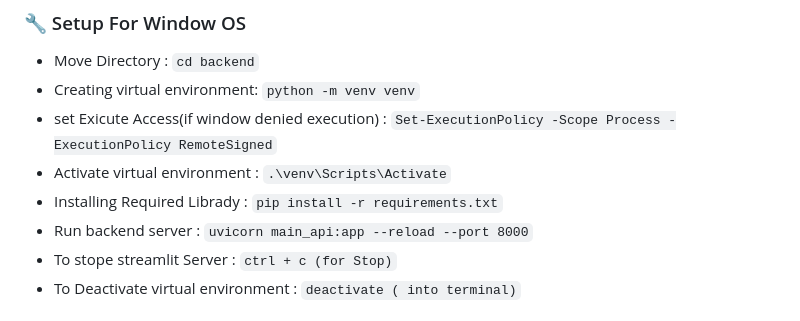
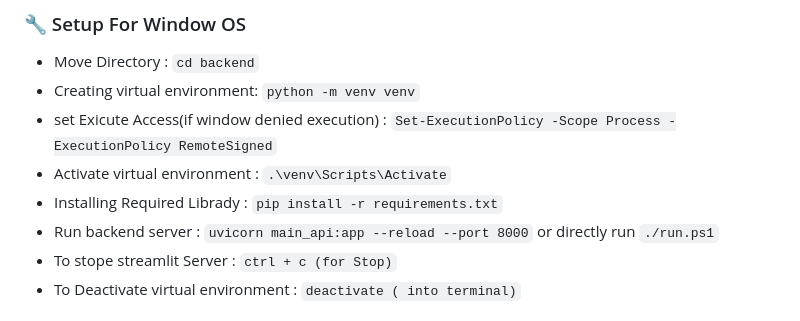
Before and after one commit to AdiWork933/voice2sentiment, a Markdown page: README.md, the part around the change. Rendered like a GitHub page.

Commit message:
adding run Scripts to Redame

```diff
--- a/README.md
+++ b/README.md
@@ -53,7 +53,7 @@ The system is split into two distinct services:
 -   set Exicute Access(if window denied execution) : `Set-ExecutionPolicy -Scope Process -ExecutionPolicy RemoteSigned`
 -   Activate virtual environment : `.\venv\Scripts\Activate`
 -   Installing Required Librady : `pip install -r requirements.txt`
--   Run backend server : `uvicorn main_api:app --reload --port 8000`
+-   Run backend server : `uvicorn main_api:app --reload --port 8000` or directly run `./run.ps1`
 -   To stope streamlit Server : `ctrl + c (for Stop)`
 -   To Deactivate virtual environment : `deactivate ( into terminal)`
 
```
